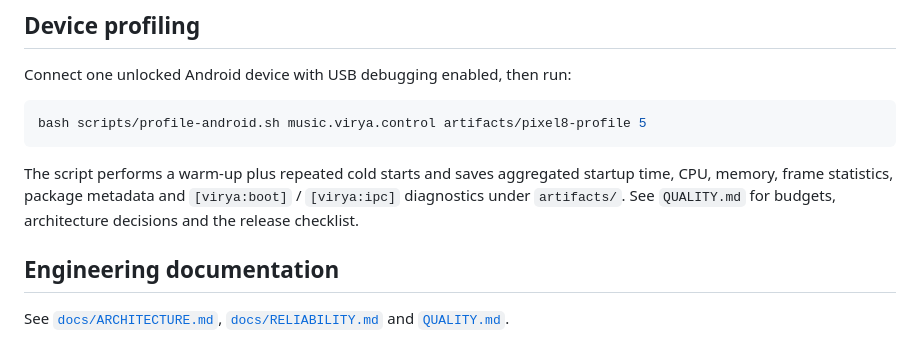
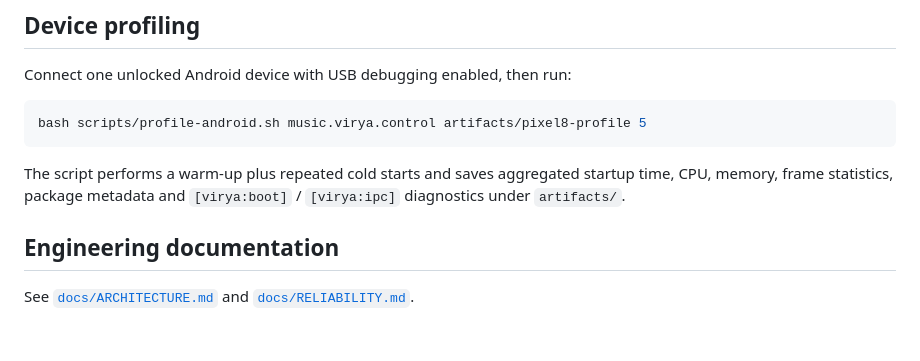
Before and after one commit to CrowdRelay/virya-signal, a Markdown page: README.md, the part around the change. Rendered like a GitHub page.

Commit message:
fix: update readme

```diff
--- a/README.md
+++ b/README.md
@@ -150,8 +150,7 @@ bash scripts/profile-android.sh music.virya.control artifacts/pixel8-profile 5
 The script performs a warm-up plus repeated cold starts and saves aggregated startup
 time, CPU, memory, frame statistics, package metadata and `[virya:boot]` /
 `[virya:ipc]` diagnostics under `artifacts/`.
-See `QUALITY.md` for budgets, architecture decisions and the release checklist.
 
 ## Engineering documentation
 
-See [`docs/ARCHITECTURE.md`](docs/ARCHITECTURE.md), [`docs/RELIABILITY.md`](docs/RELIABILITY.md) and [`QUALITY.md`](QUALITY.md).
+See [`docs/ARCHITECTURE.md`](docs/ARCHITECTURE.md) and [`docs/RELIABILITY.md`](docs/RELIABILITY.md).
```
Also changed, not shown: QUALITY.md (deleted, +0 -42 lines).
